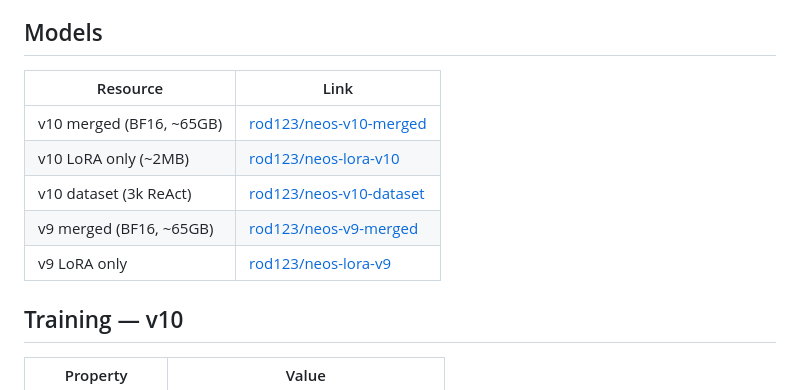
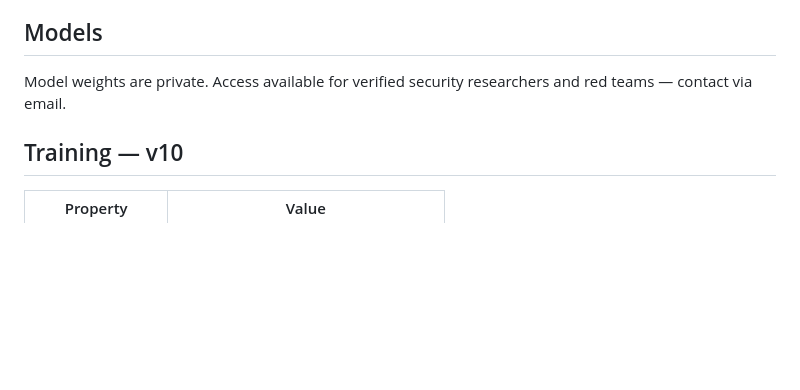
Before and after one commit to rodrigoignaci0/NEOS, a Markdown page: README.md, the part around the change. GitHub-like rendering; blank space fills up the shorter version.

Commit message:
Remove model links — weights private, access by request

```diff
--- a/README.md
+++ b/README.md
@@ -36,13 +36,7 @@ NEOS is a fine-tuned 32B language model specialized in offensive and defensive c
 
 ## Models
 
-| Resource | Link |
-|---|---|
-| v10 merged (BF16, ~65GB) | [rod123/neos-v10-merged](https://huggingface.co/rod123/neos-v10-merged) |
-| v10 LoRA only (~2MB) | [rod123/neos-lora-v10](https://huggingface.co/rod123/neos-lora-v10) |
-| v10 dataset (3k ReAct) | [rod123/neos-v10-dataset](https://huggingface.co/datasets/rod123/neos-v10-dataset) |
-| v9 merged (BF16, ~65GB) | [rod123/neos-v9-merged](https://huggingface.co/rod123/neos-v9-merged) |
-| v9 LoRA only | [rod123/neos-lora-v9](https://huggingface.co/rod123/neos-lora-v9) |
+Model weights are private. Access available for verified security researchers and red teams — contact via email.
 
 ## Training — v10
 
```
